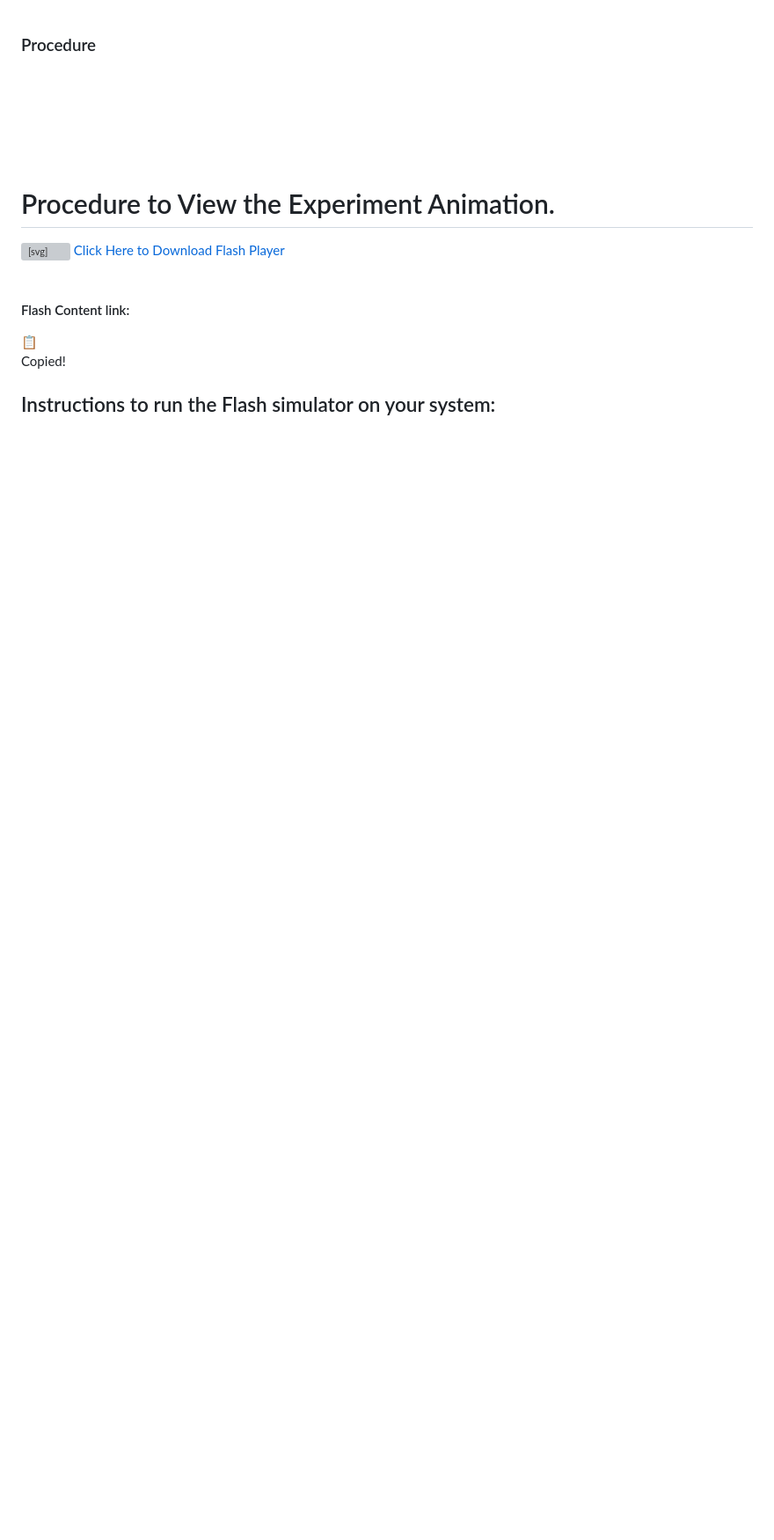
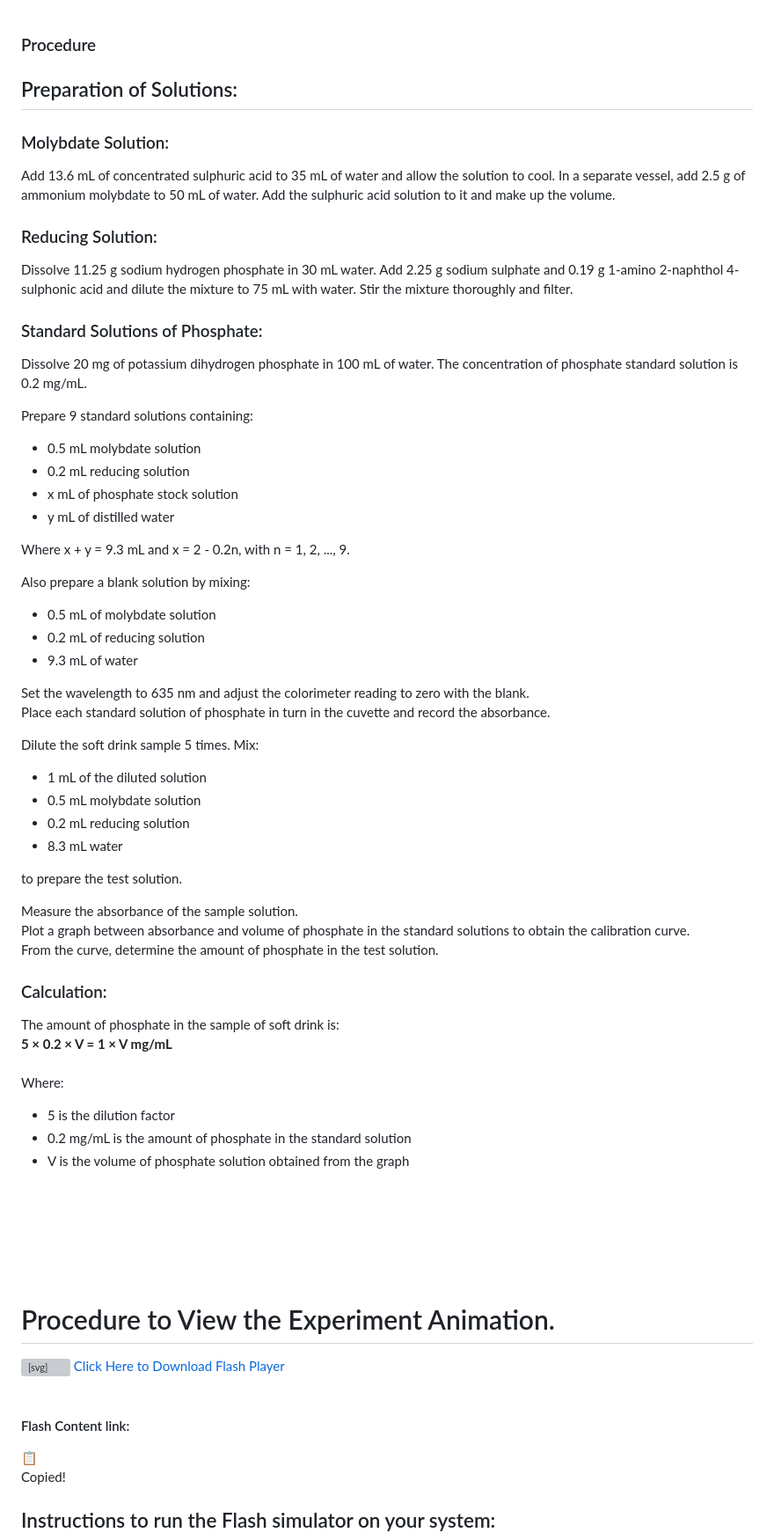
Before and after one commit to virtual-labs/exp-estimation-of-phosphate-content-amrt, a Markdown page: experiment/procedure.md, the part around the change. Shown: that part at 88% size. Rendered like a GitHub page; blank space fills up the shorter version; grey boxes are pictures that could not be loaded.

```diff
--- a/experiment/procedure.md
+++ b/experiment/procedure.md
@@ -1,4 +1,81 @@
 ### Procedure
+
+
+<h2>Preparation of Solutions:</h2>
+
+<h3>Molybdate Solution:</h3>
+<p>
+Add 13.6 mL of concentrated sulphuric acid to 35 mL of water and allow the solution to cool. In a separate vessel, add 2.5 g of ammonium molybdate to 50 mL of water. Add the sulphuric acid solution to it and make up the volume.
+</p>
+
+<h3>Reducing Solution:</h3>
+<p>
+Dissolve 11.25 g sodium hydrogen phosphate in 30 mL water. Add 2.25 g sodium sulphate and 0.19 g 1-amino 2-naphthol 4-sulphonic acid and dilute the mixture to 75 mL with water. Stir the mixture thoroughly and filter.
+</p>
+
+<h3>Standard Solutions of Phosphate:</h3>
+<p>
+Dissolve 20 mg of potassium dihydrogen phosphate in 100 mL of water. The concentration of phosphate standard solution is 0.2 mg/mL.
+</p>
+
+<p>
+Prepare 9 standard solutions containing:
+</p>
+<ul>
+  <li>0.5 mL molybdate solution</li>
+  <li>0.2 mL reducing solution</li>
+  <li>x mL of phosphate stock solution</li>
+  <li>y mL of distilled water</li>
+</ul>
+<p>
+Where x + y = 9.3 mL and x = 2 - 0.2n, with n = 1, 2, ..., 9.
+</p>
+
+<p>
+Also prepare a blank solution by mixing:
+</p>
+<ul>
+  <li>0.5 mL of molybdate solution</li>
+  <li>0.2 mL of reducing solution</li>
+  <li>9.3 mL of water</li>
+</ul>
+
+<p>
+Set the wavelength to 635 nm and adjust the colorimeter reading to zero with the blank.<br>
+Place each standard solution of phosphate in turn in the cuvette and record the absorbance.
+</p>
+
+<p>
+Dilute the soft drink sample 5 times. Mix:
+</p>
+<ul>
+  <li>1 mL of the diluted solution</li>
+  <li>0.5 mL molybdate solution</li>
+  <li>0.2 mL reducing solution</li>
+  <li>8.3 mL water</li>
+</ul>
+<p>
+to prepare the test solution.
+</p>
+
+<p>
+Measure the absorbance of the sample solution.<br>
+Plot a graph between absorbance and volume of phosphate in the standard solutions to obtain the calibration curve.<br>
+From the curve, determine the amount of phosphate in the test solution.
+</p>
+
+<h3>Calculation:</h3>
+<p>
+The amount of phosphate in the sample of soft drink is:<br>
+<strong>5 × 0.2 × V = 1 × V mg/mL</strong><br><br>
+Where:
+</p>
+<ul>
+  <li>5 is the dilution factor</li>
+  <li>0.2 mg/mL is the amount of phosphate in the standard solution</li>
+  <li>V is the volume of phosphate solution obtained from the graph</li>
+</ul>
+
 
 <br><br><br><br><br>
 
```
